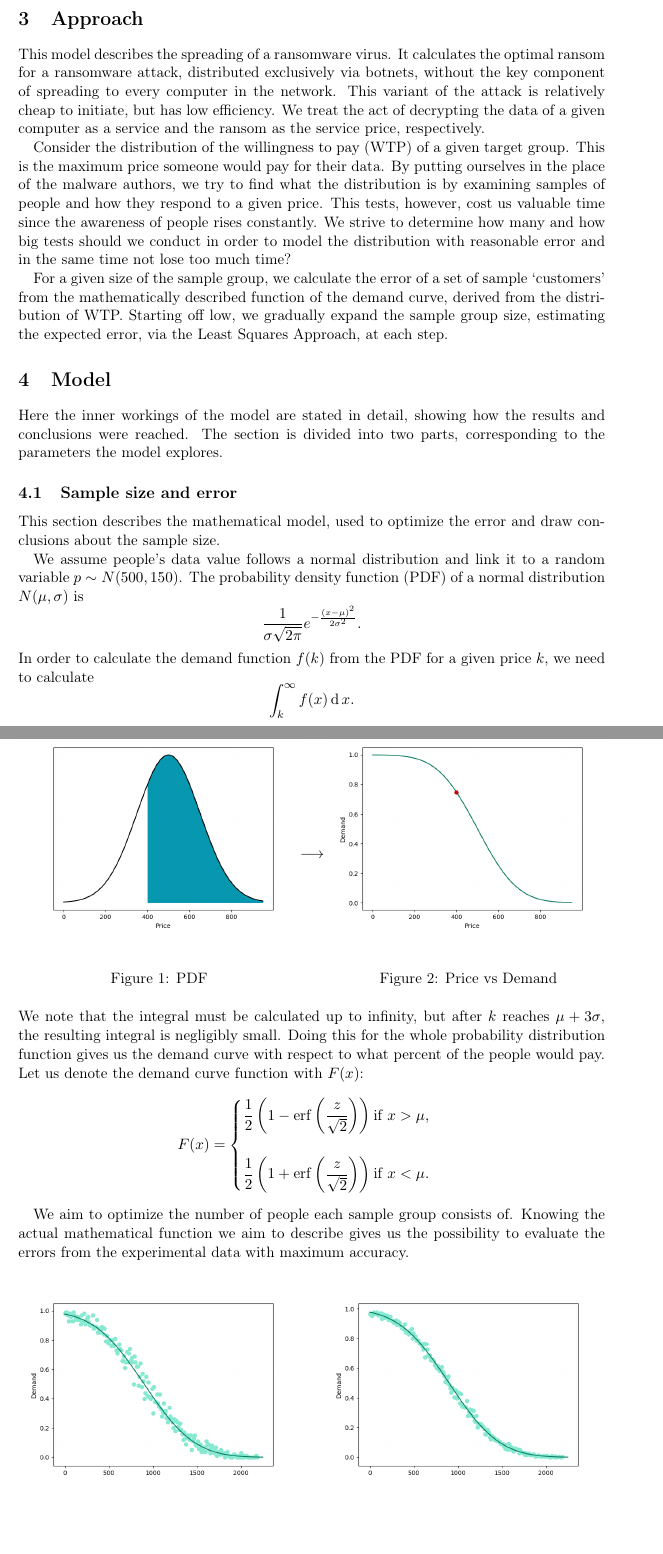
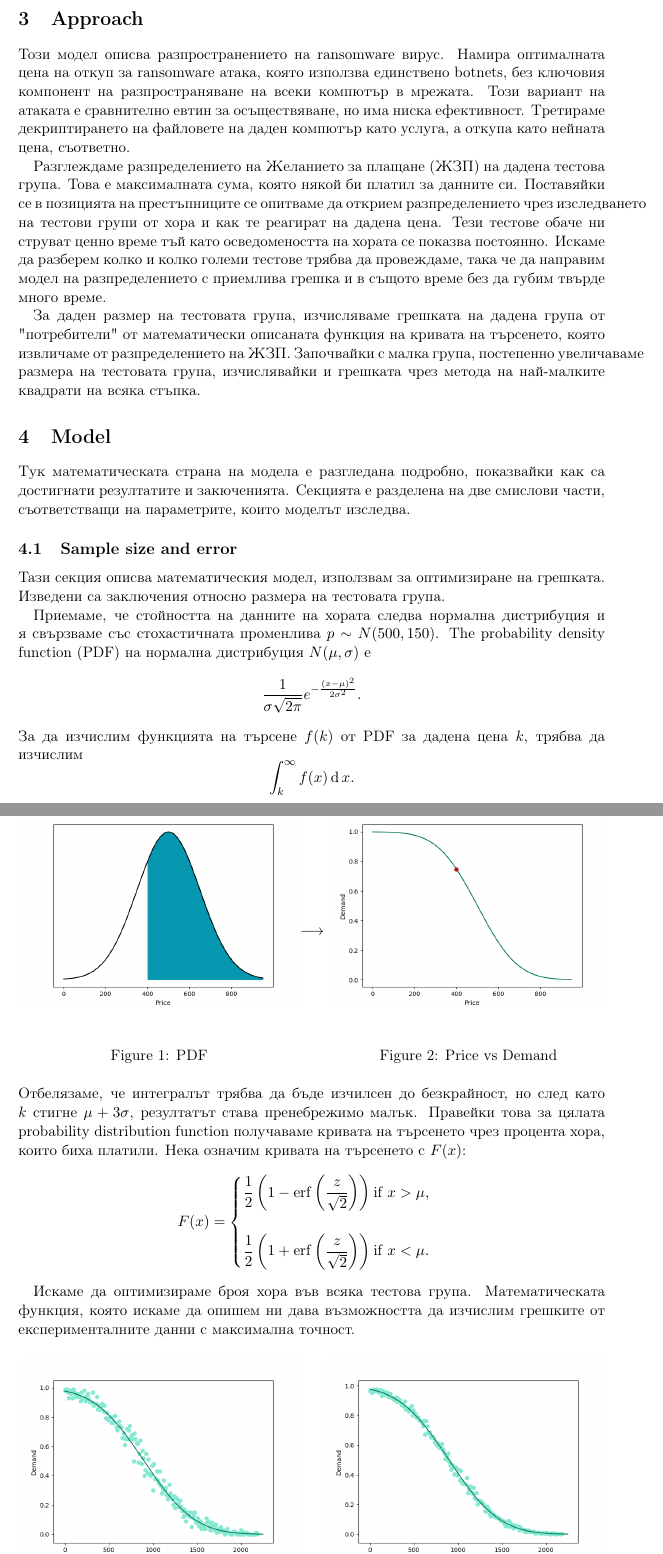
Before and after one commit to NIkolaStaykov/Ransomware-Research-Paper, a LaTeX paper (Ransomware_research_bg.tex): two parts of pages 5 and 6 of 9, joined at a grey line, cut so that both start at the same text, the shorter picture padded with empty space. Compiled offline with pdfLaTeX.

Commit message:
bg paper almsot finished

```diff
--- a/Ransomware_research_bg.tex
+++ b/Ransomware_research_bg.tex
@@ -34,7 +34,7 @@
 \newtheorem*{remark}{Remark}
 
 \theoremstyle{definition}
-\newtheorem{definition}{Definition}
+\newtheorem{definition}{Дефиниция}
 
 \setlength{\columnsep}{1cm}
 \setlength{\parindent}{1em}
@@ -113,15 +113,15 @@
 		\end{definition}
 
 	\section{Approach}
-		This model describes the spreading of a ransomware virus. It calculates the optimal ransom for a ransomware attack, distributed exclusively via botnets, without the key component of spreading to every computer in the network. This variant of the attack is relatively cheap to initiate, but has low efficiency.	We treat the act of decrypting the data of a given computer as a service and the ransom as the service price, respectively. \par
-		Consider the distribution of the willingness to pay (WTP) of a given target group. This is the maximum price someone would pay for their data. By putting ourselves in the place of the malware authors, we try to find what the distribution is by examining samples of people and how they respond to a given price. This tests, however, cost us valuable time since the awareness of people rises constantly. We strive to determine how many and how big tests should we conduct in order to model the distribution with reasonable error and in the same time not lose too much time?\par
-		For a given size of the sample group, we calculate the error of a set of sample `customers' from the mathematically described function of the demand curve, derived from the distribution of WTP. Starting off low, we gradually expand the sample group size, estimating the expected error, via the Least Squares Approach, at each step.
+		Този модел описва разпространението на ransomware вирус. Намира оптималната цена на откуп за ransomware атака, която използва единствено botnets, без ключовия компонент на разпространяване на всеки компютър в мрежата. Този вариант на атаката е сравнително евтин за осъществяване, но има ниска ефективност. Третираме декриптирането на файловете на даден компютър като услуга, а откупа като нейната цена, съответно. \par
+		Разглеждаме разпределението на Желанието за плащане (ЖЗП) на дадена тестова група. Това е максималната сума, която някой би платил за данните си. Поставяйки се в позицията на престъпниците се опитваме да открием разпределението чрез изследването на тестови групи от хора и как те реагират на дадена цена. Тези тестове обаче ни струват ценно време тъй като осведомеността на хората се показва постоянно. Искаме да разберем колко и колко големи тестове трябва да провеждаме, така че да направим модел на разпределението с приемлива грешка и в същото време без да губим твърде много време.\par
+		За даден размер на тестовата група, изчисляваме грешката на дадена група от "потребители" от математически описаната функция на кривата на търсенето, която извличаме от разпределението на ЖЗП. Започвайки с малка група, постепенно увеличаваме размера на тестовата група, изчислявайки и грешката чрез метода на най-малките квадрати на всяка стъпка.
 	\section{Model}
-		Here the inner workings of the model are stated in detail, showing how the results and conclusions were reached. The section is divided into two parts, corresponding to the parameters the model explores.
+		Тук математическата страна на модела е разгледана подробно, показвайки как са достигнати резултатите и закюченията. Секцията е разделена на две смислови части, съответстващи на параметрите, които моделът изследва.
 		\subsection{Sample size and error}
-			This section describes the mathematical model, used to optimize the error and draw conclusions about the sample size.\par
-			We assume people's data value follows a normal distribution and link it to a random variable $p\sim N(500, 150)$. The probability density function (PDF) of a normal distribution $N(\mu, \sigma)$ is $$\frac{1}{\sigma\sqrt{2\pi}}e^{-\frac{(x-\mu)^{2}}{2\sigma^{2}}}.$$\par\noindent
-			In order to calculate the demand function $f(k)$ from the PDF for a given price $k$, we need to calculate
+			Тази секция описва математическия модел, използвам за оптимизиране на грешката. Изведени са заключения относно размера на тестовата група.\par
+			Приемаме, че стойността на данните на хората следва нормална дистрибуция и я свързваме със стохастичната променлива $p\sim N(500, 150)$. The probability density function (PDF) на нормална дистрибуция $N(\mu, \sigma)$ е $$\frac{1}{\sigma\sqrt{2\pi}}e^{-\frac{(x-\mu)^{2}}{2\sigma^{2}}}.$$\par\noindent
+			За да изчислим функцията на търсене $f(k)$ от PDF за дадена цена $k$, трябва да изчислим
 			$$\int_{k}^{\infty}f(x)\operatorname{d} x.$$
 			\begin{figure}[H]
 				\begin{minipage}{0.48\textwidth}
@@ -135,7 +135,7 @@
 					\caption{Price vs Demand}\label{Fig:Data2}
 				\end{minipage}
 			\end{figure}\par\noindent
-			We note that the integral must be calculated up to infinity, but after $k$ reaches $\mu+3\sigma$, the resulting integral is negligibly small. Doing this for the whole probability distribution function gives us the demand curve with respect to what percent of the people would pay. Let us denote the demand curve function with $F(x)$:
+			Отбелязаме, че интегралът трябва да бъде изчилсен до безкрайност, но след като $k$ стигне $\mu+3\sigma$, резултатът става пренебрежимо малък. Правейки това за цялата probability distribution function получаваме кривата на търсенето чрез процента хора, които биха платили. Нека означим кривата на търсенето с $F(x)$:
 			$$
 			F(x)=
 			\begin{cases}
@@ -144,7 +144,7 @@
 				\dfrac{1}{2}\left (1+\operatorname{erf}\left (\dfrac{z}{\sqrt{2}}\right )\right ) \text{if } x<\mu.
 			\end{cases}
 			$$\par
-			We aim to optimize the number of people each sample group consists of. Knowing the actual mathematical function we aim to describe gives us the possibility to evaluate the errors from the experimental data with maximum accuracy.
+			Искаме да оптимизираме броя хора във всяка тестова група. Математическата функция, която искаме да опишем ни дава възможността да изчислим грешките от експерименталните данни с максимална точност.
 			\begin{figure}[H]
 				\begin{minipage}{0.48\textwidth}
 					\centering
```
Also changed, not shown: Ransomware_research_bg.pdf, Ransomware_research_bg.tex (28 more changed lines).
